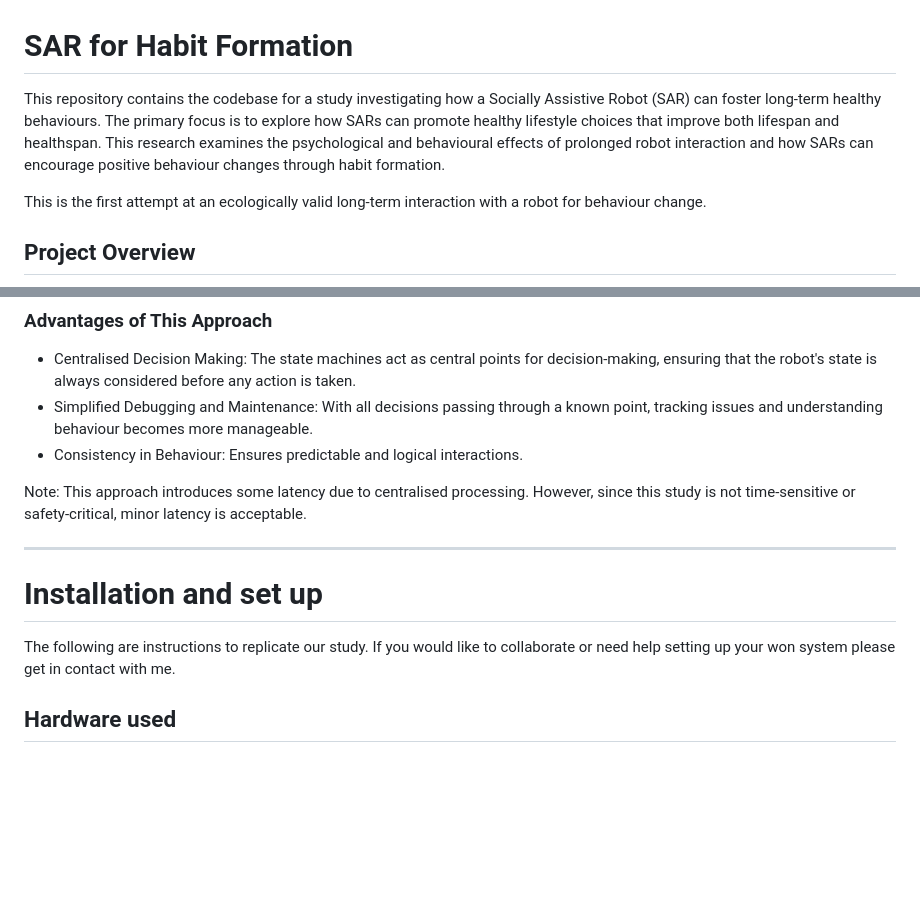
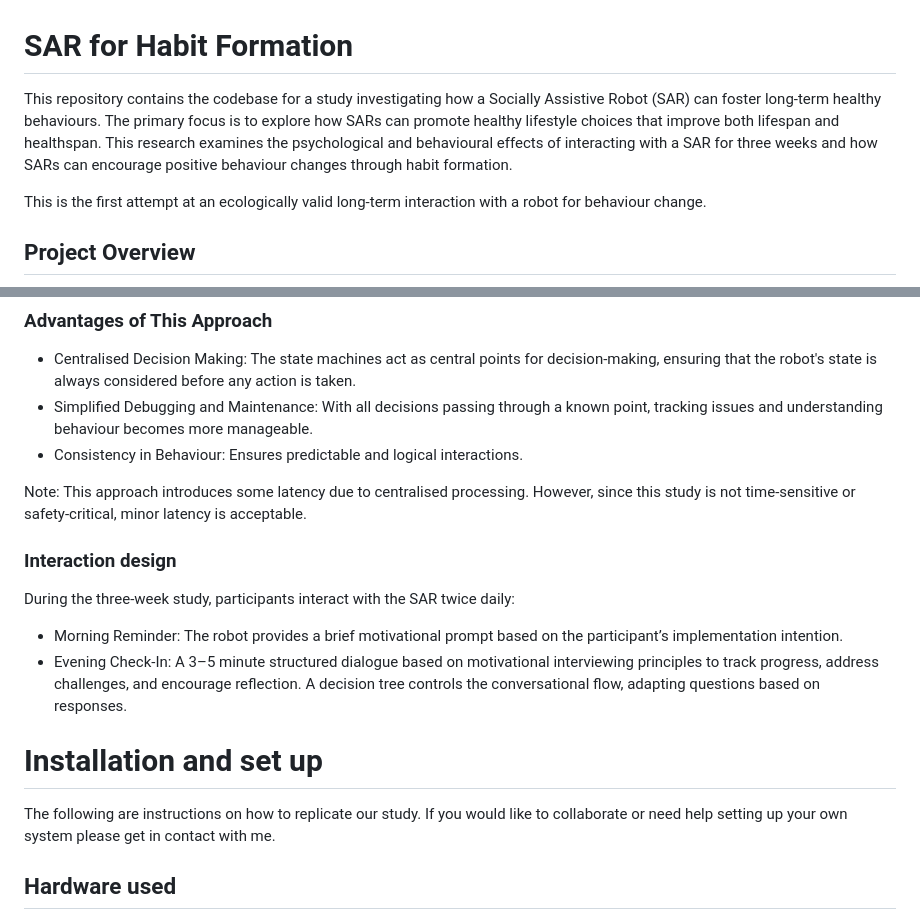
Before and after one commit to shabaj-ahmed/SAR_for_habit_formation, a Markdown page: README.md, 2 parts joined by grey strips. GitHub-like rendering; blank space fills up the shorter version.

```diff
--- a/README.md
+++ b/README.md
@@ -1,6 +1,6 @@
 # SAR for Habit Formation
 
-This repository contains the codebase for a study investigating how a Socially Assistive Robot (SAR) can foster long-term healthy behaviours. The primary focus is to explore how SARs can promote healthy lifestyle choices that improve both lifespan and healthspan. This research examines the psychological and behavioural effects of prolonged robot interaction and how SARs can encourage positive behaviour changes through habit formation.
+This repository contains the codebase for a study investigating how a Socially Assistive Robot (SAR) can foster long-term healthy behaviours. The primary focus is to explore how SARs can promote healthy lifestyle choices that improve both lifespan and healthspan. This research examines the psychological and behavioural effects of interacting with a SAR for three weeks and how SARs can encourage positive behaviour changes through habit formation.
 
 This is the first attempt at an ecologically valid long-term interaction with a robot for behaviour change.
 
@@ -31,10 +31,13 @@ This architecture provides a clear separation between reactive and deliberative
 
 Note: This approach introduces some latency due to centralised processing. However, since this study is not time-sensitive or safety-critical, minor latency is acceptable.
 
----
+### Interaction design
+During the three-week study, participants interact with the SAR twice daily:
+- Morning Reminder: The robot provides a brief motivational prompt based on the participant’s implementation intention.
+- Evening Check-In: A 3–5 minute structured dialogue based on motivational interviewing principles to track progress, address challenges, and encourage reflection. A decision tree controls the conversational flow, adapting questions based on responses.
 
 # Installation and set up
-The following are instructions to replicate our study. If you would like to collaborate or need help setting up your won system please get in contact with me.
+The following are instructions on how to replicate our study. If you would like to collaborate or need help setting up your own system please get in contact with me.
 
 ## Hardware used
 - Digital Dream Labs Vector 2.0,
```
